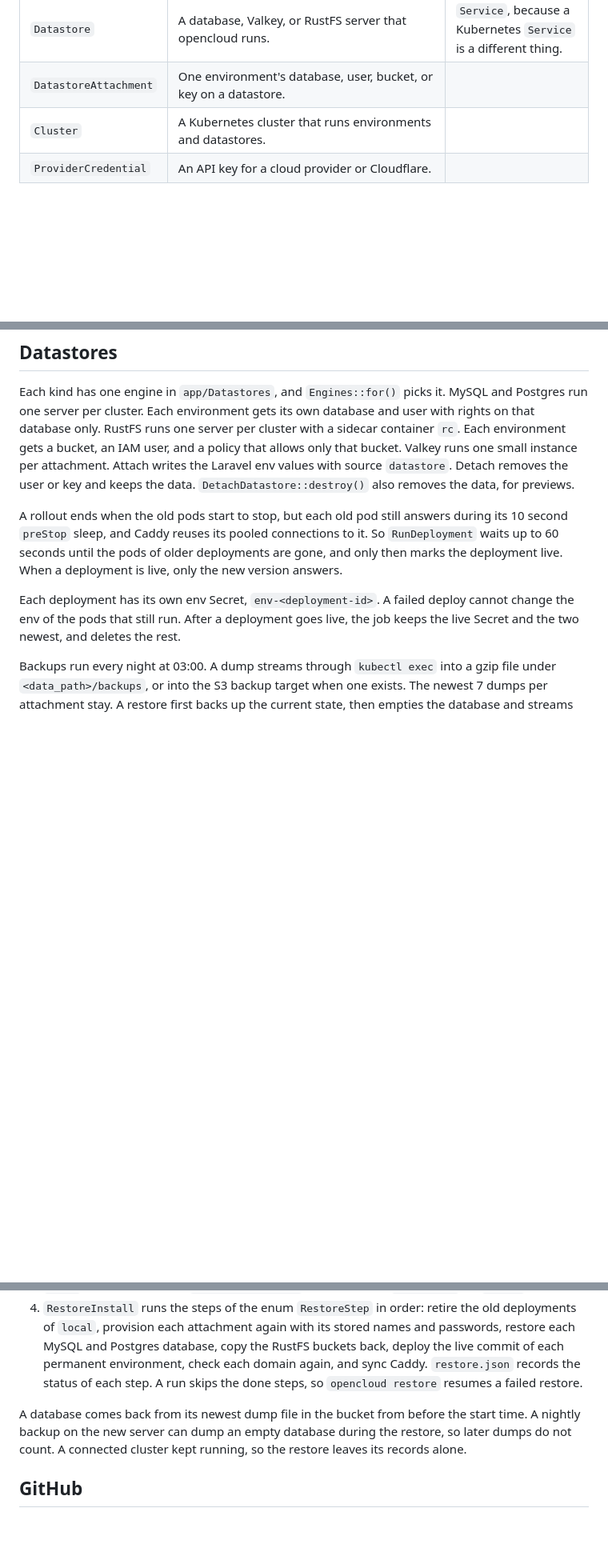
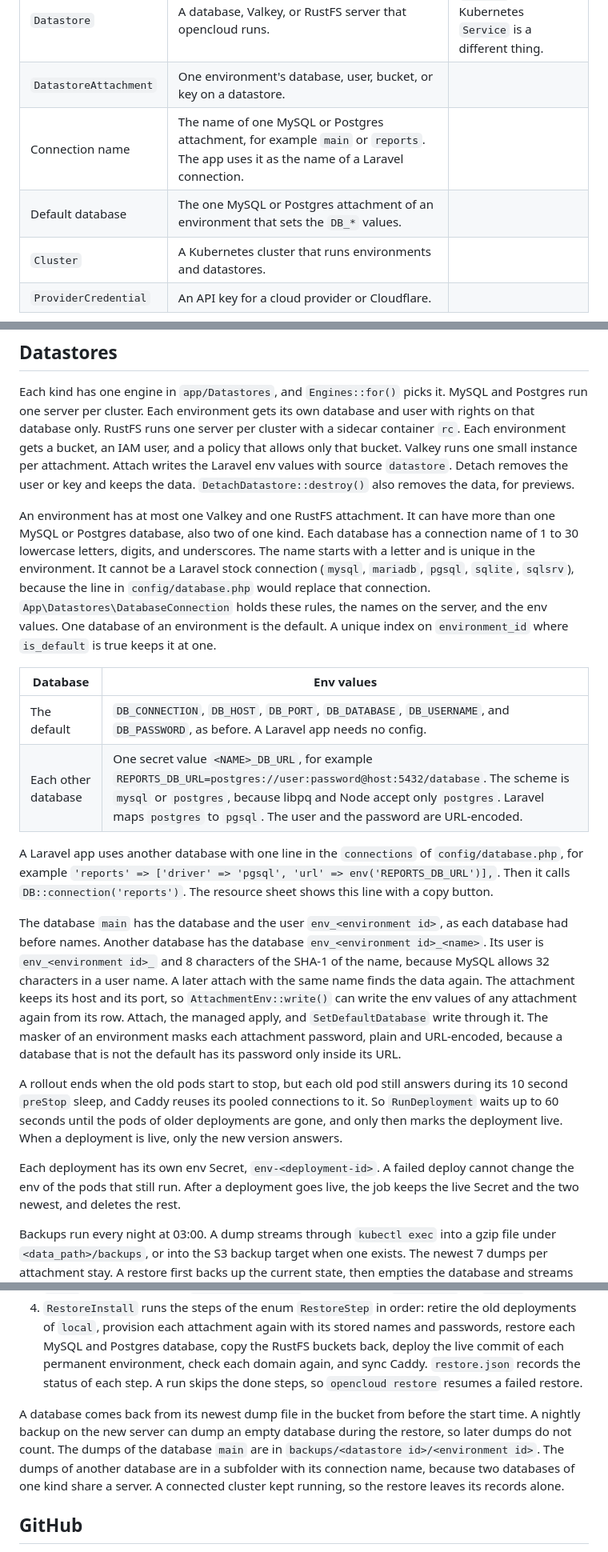
Before and after one commit to samirnijenhuis/opencloud, a Markdown page: docs/architecture.md, 3 parts joined by grey strips. Shown at 80% size. Drawn GitHub-style; blank space fills up the shorter version.

```diff
--- a/docs/architecture.md
+++ b/docs/architecture.md
@@ -27,6 +27,8 @@ Use these names everywhere: in PHP, in the UI, in Kubernetes labels, and in docs
 | `Deployment` | One attempt to put one commit live in one environment. | |
 | `Datastore` | A database, Valkey, or RustFS server that opencloud runs. | `Service`, because a Kubernetes `Service` is a different thing. |
 | `DatastoreAttachment` | One environment's database, user, bucket, or key on a datastore. | |
+| Connection name | The name of one MySQL or Postgres attachment, for example `main` or `reports`. The app uses it as the name of a Laravel connection. | |
+| Default database | The one MySQL or Postgres attachment of an environment that sets the `DB_*` values. | |
 | `Cluster` | A Kubernetes cluster that runs environments and datastores. | |
 | `ProviderCredential` | An API key for a cloud provider or Cloudflare. | |
 
@@ -195,6 +198,17 @@ The dashboard pod runs two queue workers. The `worker` container serves the `def
 
 Each kind has one engine in `app/Datastores`, and `Engines::for()` picks it. MySQL and Postgres run one server per cluster. Each environment gets its own database and user with rights on that database only. RustFS runs one server per cluster with a sidecar container `rc`. Each environment gets a bucket, an IAM user, and a policy that allows only that bucket. Valkey runs one small instance per attachment. Attach writes the Laravel env values with source `datastore`. Detach removes the user or key and keeps the data. `DetachDatastore::destroy()` also removes the data, for previews.
 
+An environment has at most one Valkey and one RustFS attachment. It can have more than one MySQL or Postgres database, also two of one kind. Each database has a connection name of 1 to 30 lowercase letters, digits, and underscores. The name starts with a letter and is unique in the environment. It cannot be a Laravel stock connection (`mysql`, `mariadb`, `pgsql`, `sqlite`, `sqlsrv`), because the line in `config/database.php` would replace that connection. `App\Datastores\DatabaseConnection` holds these rules, the names on the server, and the env values. One database of an environment is the default. A unique index on `environment_id` where `is_default` is true keeps it at one.
+
+| Database | Env values |
+|---|---|
+| The default | `DB_CONNECTION`, `DB_HOST`, `DB_PORT`, `DB_DATABASE`, `DB_USERNAME`, and `DB_PASSWORD`, as before. A Laravel app needs no config. |
+| Each other database | One secret value `<NAME>_DB_URL`, for example `REPORTS_DB_URL=postgres://user:password@host:5432/database`. The scheme is `mysql` or `postgres`, because libpq and Node accept only `postgres`. Laravel maps `postgres` to `pgsql`. The user and the password are URL-encoded. |
+
+A Laravel app uses another database with one line in the `connections` of `config/database.php`, for example `'reports' => ['driver' => 'pgsql', 'url' => env('REPORTS_DB_URL')],`. Then it calls `DB::connection('reports')`. The resource sheet shows this line with a copy button.
+
+The database `main` has the database and the user `env_<environment id>`, as each database had before names. Another database has the database `env_<environment id>_<name>`. Its user is `env_<environment id>_` and 8 characters of the SHA-1 of the name, because MySQL allows 32 characters in a user name. A later attach with the same name finds the data again. The attachment keeps its host and its port, so `AttachmentEnv::write()` can write the env values of any attachment again from its row. Attach, the managed apply, and `SetDefaultDatabase` write through it. The masker of an environment masks each attachment password, plain and URL-encoded, because a database that is not the default has its password only inside its URL.
+
 A rollout ends when the old pods start to stop, but each old pod still answers during its 10 second `preStop` sleep, and Caddy reuses its pooled connections to it. So `RunDeployment` waits up to 60 seconds until the pods of older deployments are gone, and only then marks the deployment live. When a deployment is live, only the new version answers.
 
 Each deployment has its own env Secret, `env-<deployment-id>`. A failed deploy cannot change the env of the pods that still run. After a deployment goes live, the job keeps the live Secret and the two newest, and deletes the rest.
@@ -210,7 +224,7 @@ A restore puts a lost install back on a new server. The code lives in `app/Resto
 3. After the dashboard starts, the bootstrap command stores the new IP as the ingress IP of `local`. The installer runs `opencloud:restore`, which queues `RunRestore` on `builds`.
 4. `RestoreInstall` runs the steps of the enum `RestoreStep` in order: retire the old deployments of `local`, provision each attachment again with its stored names and passwords, restore each MySQL and Postgres database, copy the RustFS buckets back, deploy the live commit of each permanent environment, check each domain again, and sync Caddy. `restore.json` records the status of each step. A run skips the done steps, so `opencloud restore` resumes a failed restore.
 
-A database comes back from its newest dump file in the bucket from before the start time. A nightly backup on the new server can dump an empty database during the restore, so later dumps do not count. A connected cluster kept running, so the restore leaves its records alone.
+A database comes back from its newest dump file in the bucket from before the start time. A nightly backup on the new server can dump an empty database during the restore, so later dumps do not count. The dumps of the database `main` are in `backups/<datastore id>/<environment id>`. The dumps of another database are in a subfolder with its connection name, because two databases of one kind share a server. A connected cluster kept running, so the restore leaves its records alone.
 
 ## GitHub
 
```
Also changed, not shown: other parts of docs/architecture.md (+4 -3 lines), 1 other file.
